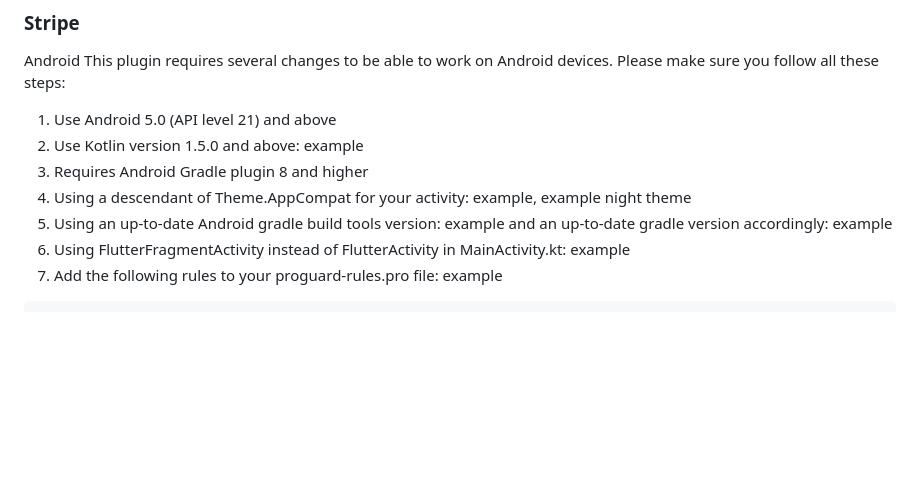
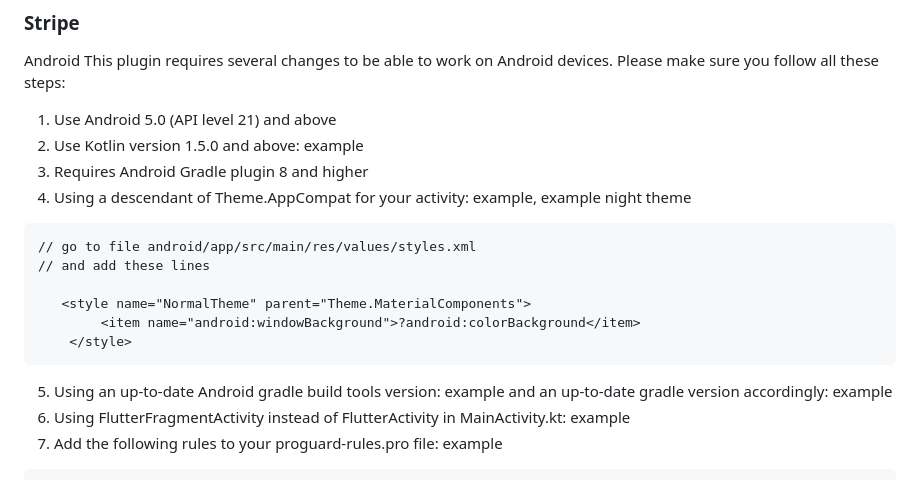
Before and after one commit to Abhinimap/nimap_base_project, a Markdown page: README.md, the part around the change. GitHub-like rendering; blank space fills up the shorter version.

Commit message:
refactored stripe's docs in readme

````diff
--- a/README.md
+++ b/README.md
@@ -311,6 +311,15 @@ This plugin requires several changes to be able to work on Android devices. Plea
 2. Use Kotlin version 1.5.0 and above: example
 3. Requires Android Gradle plugin 8 and higher
 4. Using a descendant of Theme.AppCompat for your activity: example, example night theme
+
+```
+// go to file android/app/src/main/res/values/styles.xml
+// and add these lines
+
+   <style name="NormalTheme" parent="Theme.MaterialComponents">
+        <item name="android:windowBackground">?android:colorBackground</item>
+    </style>
+```
 5. Using an up-to-date Android gradle build tools version: example and an up-to-date gradle version accordingly: example
 6. Using FlutterFragmentActivity instead of FlutterActivity in MainActivity.kt: example
 7. Add the following rules to your proguard-rules.pro file: example
````
